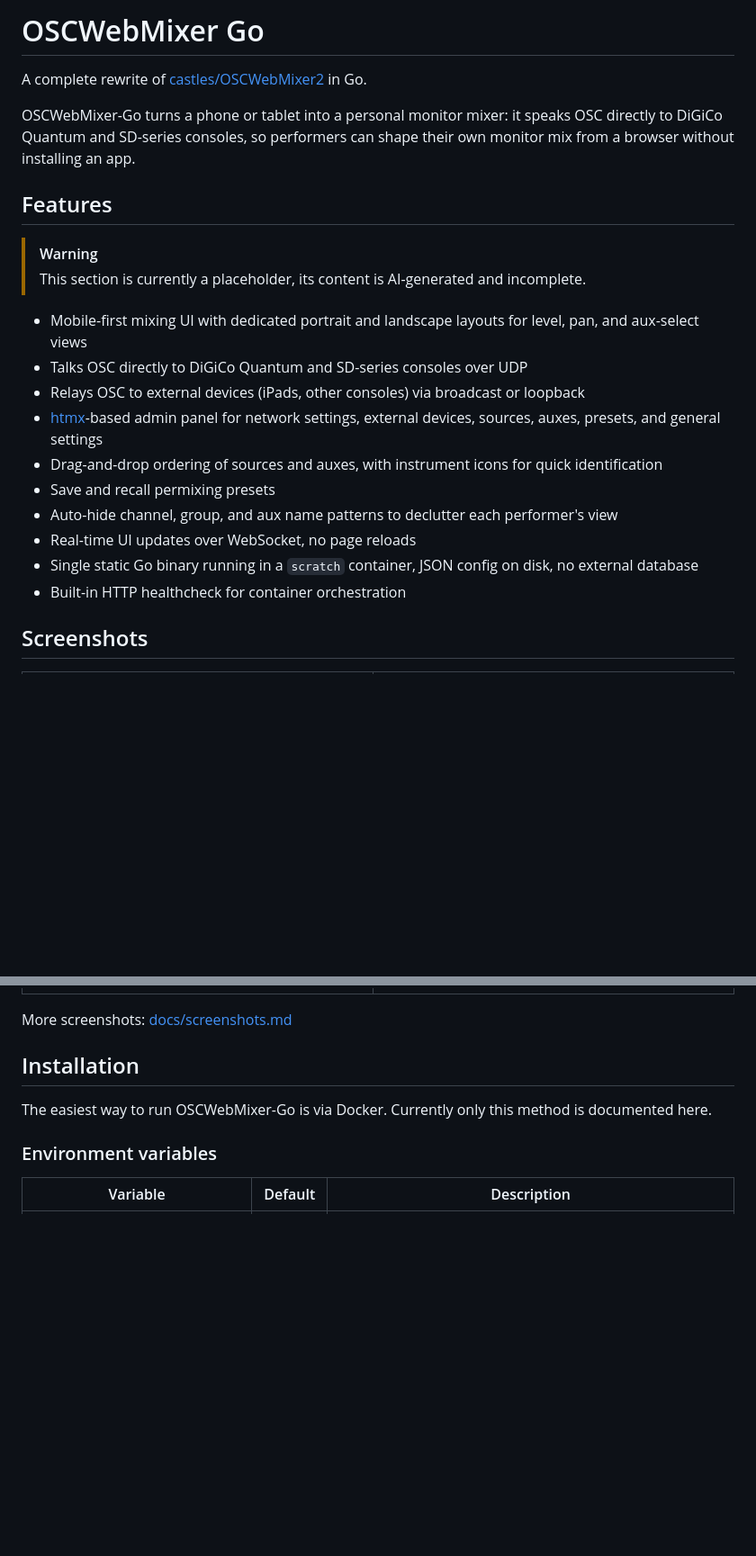
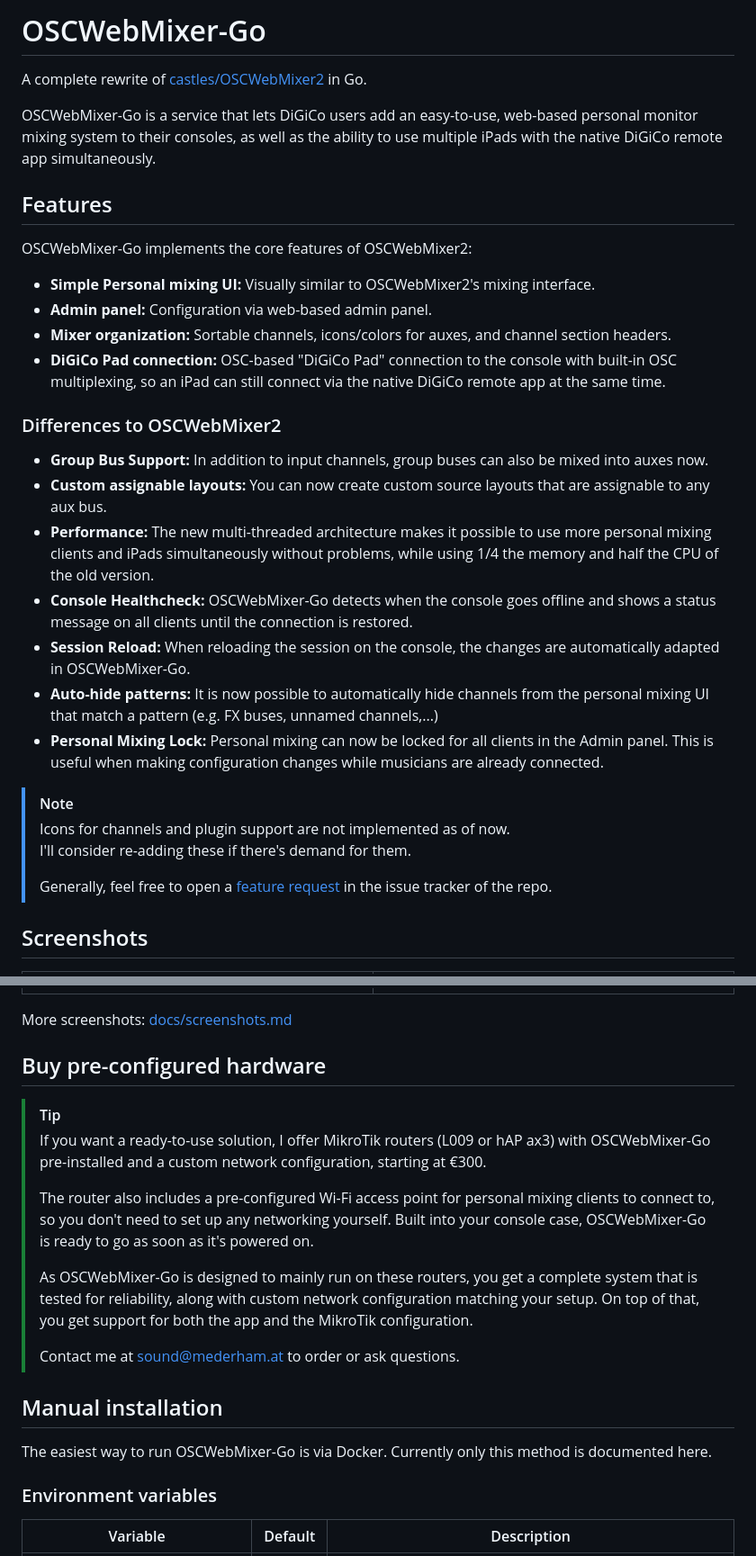
Before and after one commit to mederham/oscwebmixer-go, a Markdown page: README.md, 2 parts joined by grey strips. Shown at 90% size. Rendered like a GitHub page; blank space fills up the shorter version.

Commit message:
docs: update README

```diff
--- a/README.md
+++ b/README.md
@@ -1,27 +1,33 @@
-# OSCWebMixer Go
+# OSCWebMixer-Go
 
 A complete rewrite of [castles/OSCWebMixer2](https://github.com/castles/OSCWebMixer2) in Go.
 
-
-
-OSCWebMixer-Go turns a phone or tablet into a personal monitor mixer: it speaks OSC directly to DiGiCo Quantum and SD-series consoles, so performers can shape their own monitor mix from a browser without installing an app.
+OSCWebMixer-Go is a service that lets DiGiCo users add an easy-to-use, web-based personal monitor mixing system to their consoles, as well as the ability to use multiple iPads with the native DiGiCo remote app simultaneously.
 
 ## Features
 
-> [!warning]
-> This section is currently a placeholder, its content is AI-generated and incomplete.
+OSCWebMixer-Go implements the core features of OSCWebMixer2:
 
+- **Simple Personal mixing UI:** Visually similar to OSCWebMixer2's mixing interface.
+- **Admin panel:** Configuration via web-based admin panel.
+- **Mixer organization:** Sortable channels, icons/colors for auxes, and channel section headers.
+- **DiGiCo Pad connection:** OSC-based "DiGiCo Pad" connection to the console with built-in OSC multiplexing, so an iPad can still connect via the native DiGiCo remote app at the same time.
 
-- Mobile-first mixing UI with dedicated portrait and landscape layouts for level, pan, and aux-select views
-- Talks OSC directly to DiGiCo Quantum and SD-series consoles over UDP
-- Relays OSC to external devices (iPads, other consoles) via broadcast or loopback
-- [htmx](https://htmx.org/)-based admin panel for network settings, external devices, sources, auxes, presets, and general settings
-- Drag-and-drop ordering of sources and auxes, with instrument icons for quick identification
-- Save and recall permixing presets
-- Auto-hide channel, group, and aux name patterns to declutter each performer's view
-- Real-time UI updates over WebSocket, no page reloads
-- Single static Go binary running in a `scratch` container, JSON config on disk, no external database
-- Built-in HTTP healthcheck for container orchestration
+### Differences to OSCWebMixer2
+
+- **Group Bus Support:** In addition to input channels, group buses can also be mixed into auxes now.
+- **Custom assignable layouts:** You can now create custom source layouts that are assignable to any aux bus.
+- **Performance:** The new multi-threaded architecture makes it possible to use more personal mixing clients and iPads simultaneously without problems, while using 1/4 the memory and half the CPU of the old version.
+- **Console Healthcheck:** OSCWebMixer-Go detects when the console goes offline and shows a status message on all clients until the connection is restored.
+- **Session Reload:** When reloading the session on the console, the changes are automatically adapted in OSCWebMixer-Go.
+- **Auto-hide patterns:** It is now possible to automatically hide channels from the personal mixing UI that match a pattern (e.g. FX buses, unnamed channels,...)
+- **Personal Mixing Lock:** Personal mixing can now be locked for all clients in the Admin panel. This is useful when making configuration changes while musicians are already connected.
+
+> [!note]
+> Icons for channels and plugin support are not implemented as of now. \
+> I'll consider re-adding these if there's demand for them.
+>
+> Generally, feel free to open a [feature request](https://gitlab.mederham.at/audio/oscwebmixer-go/-/issues/new) in the issue tracker of the repo.
 
 ## Screenshots
 
@@ -31,7 +37,18 @@ Admin panel | Mixer frontend
 
 More screenshots: [docs/screenshots.md](docs/screenshots.md)
 
-## Installation
+## Buy pre-configured hardware
+
+> [!TIP]
+> If you want a ready-to-use solution, I offer MikroTik routers (L009 or hAP ax3) with OSCWebMixer-Go pre-installed and a custom network configuration, starting at €300.
+>
+> The router also includes a pre-configured Wi-Fi access point for personal mixing clients to connect to, so you don't need to set up any networking yourself. Built into your console case, OSCWebMixer-Go is ready to go as soon as it's powered on.
+>
+> As OSCWebMixer-Go is designed to mainly run on these routers, you get a complete system that is tested for reliability, along with custom network configuration matching your setup. On top of that, you get support for both the app and the MikroTik configuration.
+>
+> Contact me at [sound@mederham.at](mailto:sound@mederham.at) to order or ask questions.
+
+## Manual installation
 
 The easiest way to run OSCWebMixer-Go is via Docker. Currently only this method is documented here.
 
```
Also changed, not shown: other parts of README.md (+2 -1 lines).
